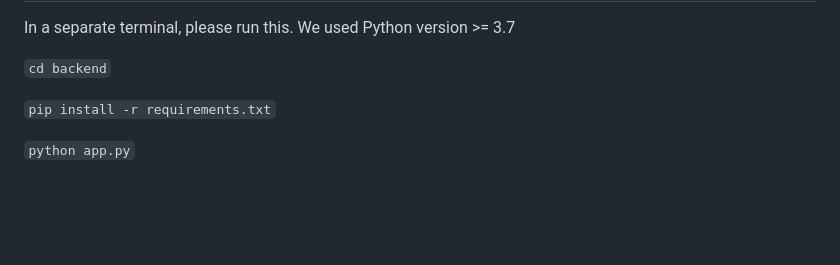
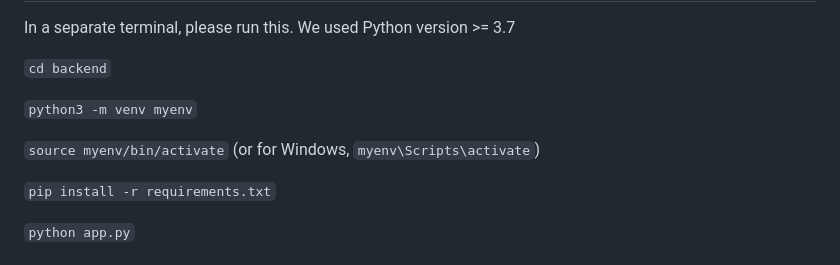
Before and after one commit to Toidi357/RidePool, a Markdown page: README.md, the part around the change. GitHub-like rendering; blank space fills up the shorter version.

Commit message:
virtulenv in readme

```diff
--- a/README.md
+++ b/README.md
@@ -32,6 +32,10 @@
  In a separate terminal, please run this. We used Python version >= 3.7
 
  `cd backend`
+
+ `python3 -m venv myenv`
+
+ `source myenv/bin/activate` (or for Windows, `myenv\Scripts\activate`)
 
  `pip install -r requirements.txt`
 
```
